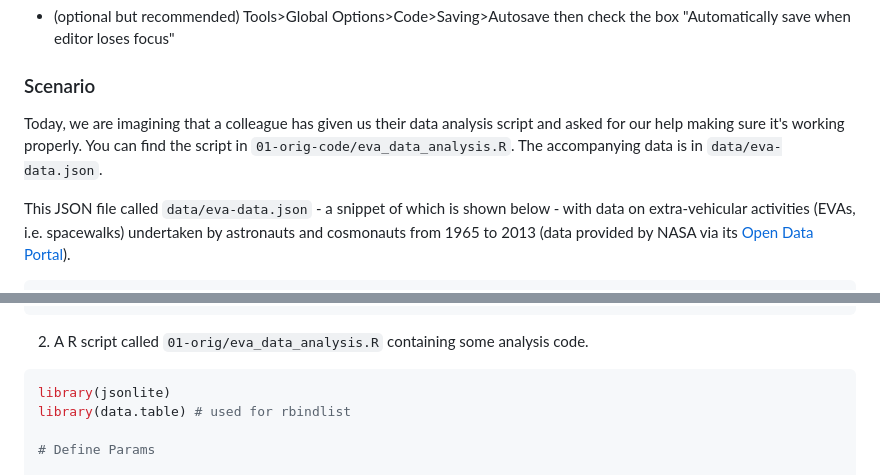
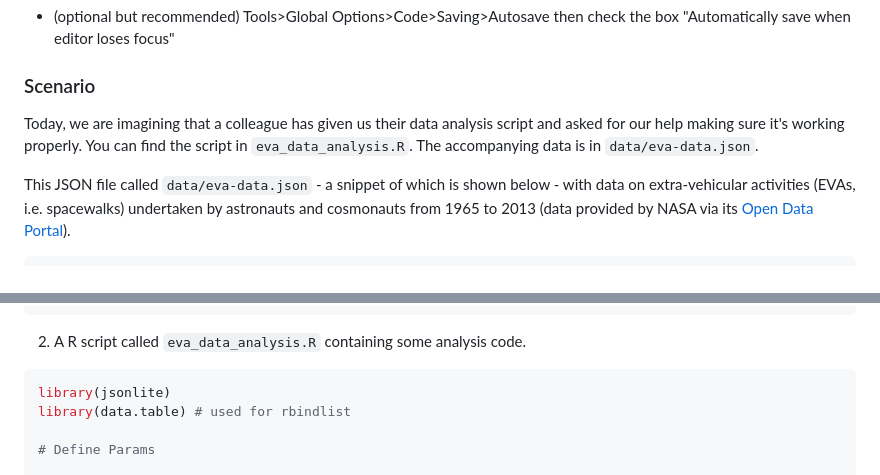
Before and after one commit to livingingroups/eas-coding-workshops, a Markdown page: 20251124-validating/README.md, 2 parts joined by grey strips. GitHub-like rendering.

Commit message:
rebuild validating readme

````diff
--- a/20251124-validating/README.md
+++ b/20251124-validating/README.md
@@ -79,7 +79,7 @@ setwd("20251124-validating")
 ### Scenario
 
 Today, we are imagining that a colleague has given us their data analysis script and asked for our help
-making sure it's working properly. You can find the script in `01-orig-code/eva_data_analysis.R`.
+making sure it's working properly. You can find the script in `eva_data_analysis.R`.
 The accompanying data is in `data/eva-data.json`.
 
 
@@ -91,7 +91,7 @@ This JSON file called `data/eva-data.json` - a snippet of which is shown below -
 ,{"eva": "3", "country": "USA", "crew": "Eugene Cernan;", "vehicle": "Gemini IX-A", "date": "1966-06-05T00:00:00.000", "duration": "2:07", "purpose": "Inadequate restraints, stiff 25ft umbilical and high workloads exceeded suit vent loop cooling capacity and caused fogging.  Demo called off of tethered astronaut maneuvering unit"}
 ...
 ```
-2. A R script called `01-orig/eva_data_analysis.R` containing some analysis code.
+2. A R script called `eva_data_analysis.R` containing some analysis code.
 
 ```r
 library(jsonlite)
````
